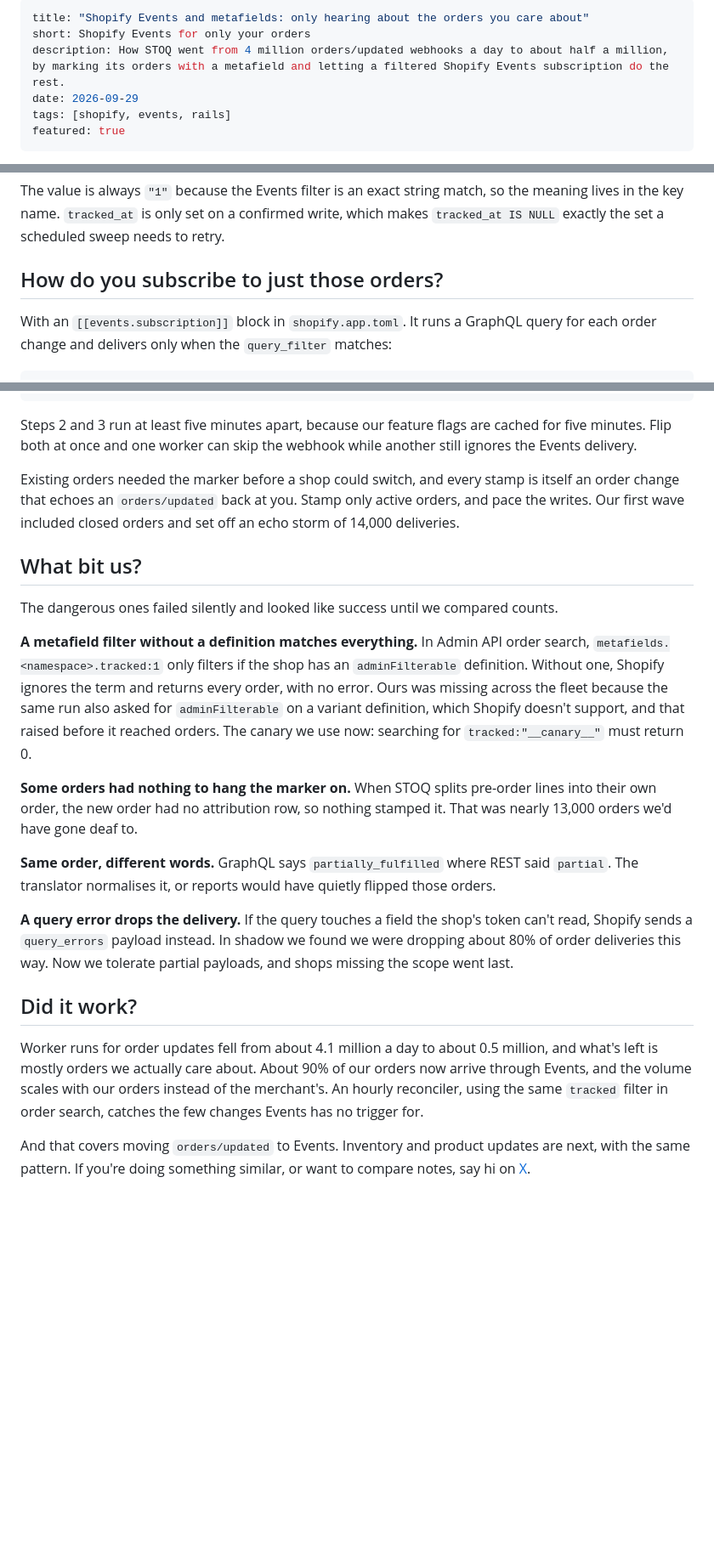
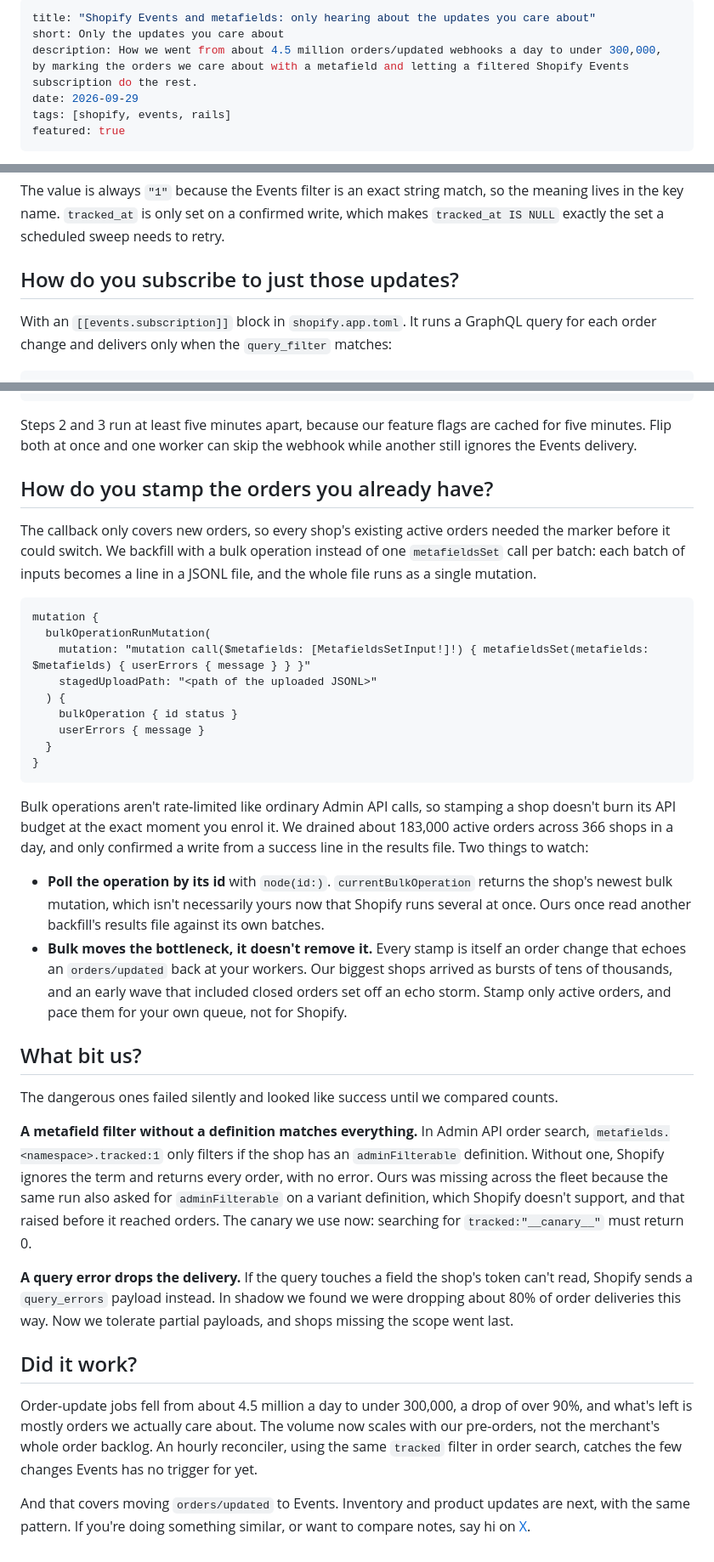
Before and after one commit to fluke/fluke.md, a Markdown page: src/posts/shopify-events-metafield-filters.md, 3 parts joined by grey strips. Shown at 85% size. Drawn GitHub-style; blank space fills up the shorter version.

Commit message:
Events post: updates not orders, more generic, bulk backfill note, current numbers
Co-Authored-By: Claude Opus 5.5 <noreply@anthropic.com>

````diff
--- a/src/posts/shopify-events-tracked-orders.md
+++ b/src/posts/shopify-events-metafield-filters.md
@@ -1,7 +1,7 @@
 ---
-title: "Shopify Events and metafields: only hearing about the orders you care about"
-short: Shopify Events for only your orders
-description: How STOQ went from 4 million orders/updated webhooks a day to about half a million, by marking its orders with a metafield and letting a filtered Shopify Events subscription do the rest.
+title: "Shopify Events and metafields: only hearing about the updates you care about"
+short: Only the updates you care about
+description: How we went from about 4.5 million orders/updated webhooks a day to under 300,000, by marking the orders we care about with a metafield and letting a filtered Shopify Events subscription do the rest.
 date: 2026-09-29
 tags: [shopify, events, rails]
 featured: true
@@ -48,7 +48,7 @@ end
 
 The value is always `"1"` because the Events filter is an exact string match, so the meaning lives in the key name. `tracked_at` is only set on a confirmed write, which makes `tracked_at IS NULL` exactly the set a scheduled sweep needs to retry.
 
-## How do you subscribe to just those orders?
+## How do you subscribe to just those updates?
 
 With an `[[events.subscription]]` block in `shopify.app.toml`. It runs a GraphQL query for each order change and delivers only when the `query_filter` matches:
 
@@ -109,7 +107,26 @@ end
 
 Steps 2 and 3 run at least five minutes apart, because our feature flags are cached for five minutes. Flip both at once and one worker can skip the webhook while another still ignores the Events delivery.
 
-Existing orders needed the marker before a shop could switch, and every stamp is itself an order change that echoes an `orders/updated` back at you. Stamp only active orders, and pace the writes. Our first wave included closed orders and set off an echo storm of 14,000 deliveries.
+## How do you stamp the orders you already have?
+
+The callback only covers new orders, so every shop's existing active orders needed the marker before it could switch. We backfill with a bulk operation instead of one `metafieldsSet` call per batch: each batch of inputs becomes a line in a JSONL file, and the whole file runs as a single mutation.
+
+```graphql
+mutation {
+  bulkOperationRunMutation(
+    mutation: "mutation call($metafields: [MetafieldsSetInput!]!) { metafieldsSet(metafields: $metafields) { userErrors { message } } }"
+    stagedUploadPath: "<path of the uploaded JSONL>"
+  ) {
+    bulkOperation { id status }
+    userErrors { message }
+  }
+}
+```
+
+Bulk operations aren't rate-limited like ordinary Admin API calls, so stamping a shop doesn't burn its API budget at the exact moment you enrol it. We drained about 183,000 active orders across 366 shops in a day, and only confirmed a write from a success line in the results file. Two things to watch:
+
+- **Poll the operation by its id** with `node(id:)`. `currentBulkOperation` returns the shop's newest bulk mutation, which isn't necessarily yours now that Shopify runs several at once. Ours once read another backfill's results file against its own batches.
+- **Bulk moves the bottleneck, it doesn't remove it.** Every stamp is itself an order change that echoes an `orders/updated` back at your workers. Our biggest shops arrived as bursts of tens of thousands, and an early wave that included closed orders set off an echo storm. Stamp only active orders, and pace them for your own queue, not for Shopify.
 
 ## What bit us?
 
@@ -117,14 +134,10 @@ The dangerous ones failed silently and looked like success until we compared cou
 
 **A metafield filter without a definition matches everything.** In Admin API order search, `metafields.<namespace>.tracked:1` only filters if the shop has an `adminFilterable` definition. Without one, Shopify ignores the term and returns every order, with no error. Ours was missing across the fleet because the same run also asked for `adminFilterable` on a variant definition, which Shopify doesn't support, and that raised before it reached orders. The canary we use now: searching for `tracked:"__canary__"` must return 0.
 
-**Some orders had nothing to hang the marker on.** When STOQ splits pre-order lines into their own order, the new order had no attribution row, so nothing stamped it. That was nearly 13,000 orders we'd have gone deaf to.
-
-**Same order, different words.** GraphQL says `partially_fulfilled` where REST said `partial`. The translator normalises it, or reports would have quietly flipped those orders.
-
 **A query error drops the delivery.** If the query touches a field the shop's token can't read, Shopify sends a `query_errors` payload instead. In shadow we found we were dropping about 80% of order deliveries this way. Now we tolerate partial payloads, and shops missing the scope went last.
 
 ## Did it work?
 
-Worker runs for order updates fell from about 4.1 million a day to about 0.5 million, and what's left is mostly orders we actually care about. About 90% of our orders now arrive through Events, and the volume scales with our orders instead of the merchant's. An hourly reconciler, using the same `tracked` filter in order search, catches the few changes Events has no trigger for.
+Order-update jobs fell from about 4.5 million a day to under 300,000, a drop of over 90%, and what's left is mostly orders we actually care about. The volume now scales with our pre-orders, not the merchant's whole order backlog. An hourly reconciler, using the same `tracked` filter in order search, catches the few changes Events has no trigger for yet.
 
 And that covers moving `orders/updated` to Events. Inventory and product updates are next, with the same pattern. If you're doing something similar, or want to compare notes, say hi on [X](https://x.com/0xfluke).
````
Also changed, not shown: other parts of src/posts/shopify-events-metafield-filters.md (+5 -7 lines).
